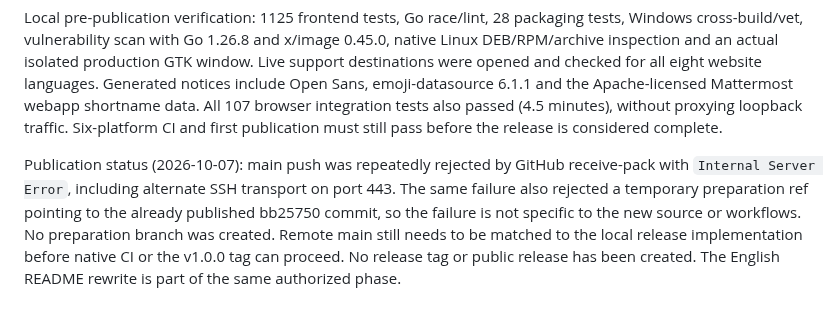
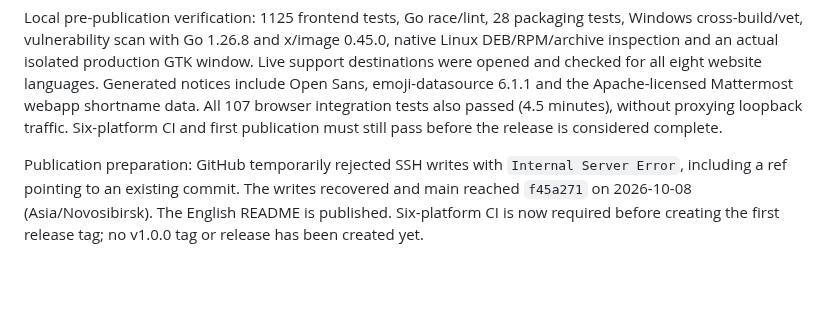
Before and after one commit to Sipaha/spk-mm-client, a Markdown page: docs/releases.md, the part around the change. GitHub-like rendering; blank space fills up the shorter version.

Commit message:
Update release status after GitHub writes recovered

```diff
--- a/docs/releases.md
+++ b/docs/releases.md
@@ -16,4 +16,4 @@ NATIVE-VERIFICATION.zip contains the six actual isolated production screenshots
 
 Local pre-publication verification: 1125 frontend tests, Go race/lint, 28 packaging tests, Windows cross-build/vet, vulnerability scan with Go 1.26.8 and x/image 0.45.0, native Linux DEB/RPM/archive inspection and an actual isolated production GTK window. Live support destinations were opened and checked for all eight website languages. Generated notices include Open Sans, emoji-datasource 6.1.1 and the Apache-licensed Mattermost webapp shortname data. All 107 browser integration tests also passed (4.5 minutes), without proxying loopback traffic. Six-platform CI and first publication must still pass before the release is considered complete.
 
-Publication status (2026-10-07): main push was repeatedly rejected by GitHub receive-pack with `Internal Server Error`, including alternate SSH transport on port 443. The same failure also rejected a temporary preparation ref pointing to the already published bb25750 commit, so the failure is not specific to the new source or workflows. No preparation branch was created. Remote main still needs to be matched to the local release implementation before native CI or the v1.0.0 tag can proceed. No release tag or public release has been created. The English README rewrite is part of the same authorized phase.
+Publication preparation: GitHub temporarily rejected SSH writes with `Internal Server Error`, including a ref pointing to an existing commit. The writes recovered and main reached `f45a271` on 2026-10-08 (Asia/Novosibirsk). The English README is published. Six-platform CI is now required before creating the first release tag; no v1.0.0 tag or release has been created yet.
```
